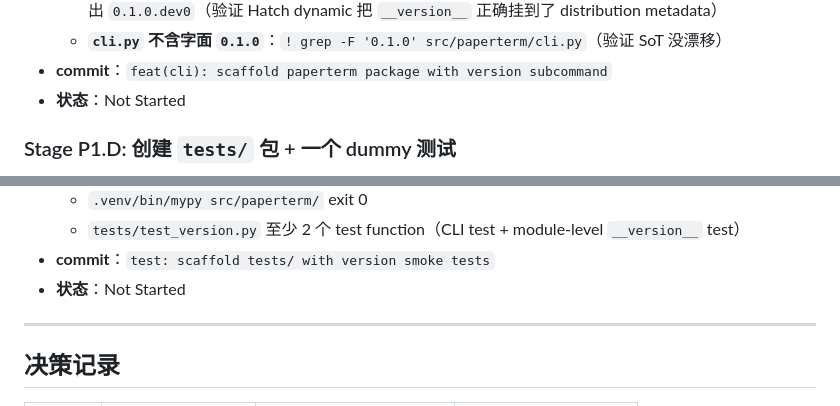
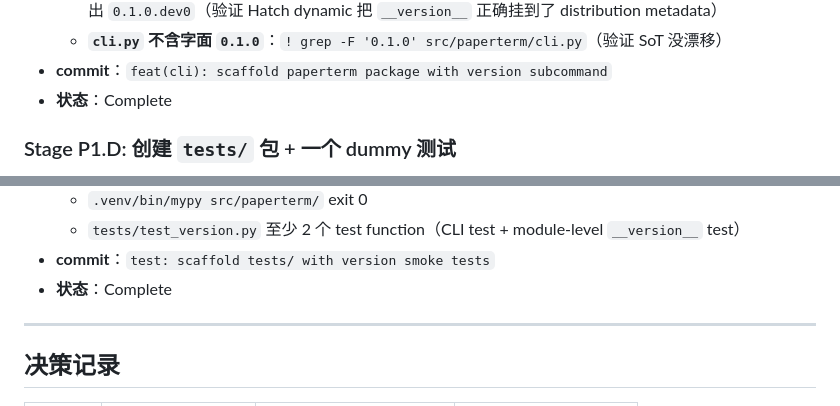
Before and after one commit to mm0806son/paperterm, a Markdown page: .planning/20260510_phase1_skeleton.md, 2 parts joined by grey strips. GitHub-like rendering.

```diff
--- a/.planning/20260510_phase1_skeleton.md
+++ b/.planning/20260510_phase1_skeleton.md
@@ -112,7 +112,7 @@
   - `.venv/bin/python -c 'from importlib.metadata import version; print(version("paperterm"))'` 输出 `0.1.0.dev0`（验证 Hatch dynamic 把 `__version__` 正确挂到了 distribution metadata）
   - **`cli.py` 不含字面 `0.1.0`**：`! grep -F '0.1.0' src/paperterm/cli.py`（验证 SoT 没漂移）
 - **commit**：`feat(cli): scaffold paperterm package with version subcommand`
-- **状态**：Not Started
+- **状态**：Complete
 
 ### Stage P1.D: 创建 `tests/` 包 + 一个 dummy 测试
 
@@ -132,7 +132,7 @@
   - `.venv/bin/mypy src/paperterm/` exit 0
   - `tests/test_version.py` 至少 2 个 test function（CLI test + module-level `__version__` test）
 - **commit**：`test: scaffold tests/ with version smoke tests`
-- **状态**：Not Started
+- **状态**：Complete
 
 ---
 
```
Also changed, not shown: other parts of .planning/20260510_phase1_skeleton.md (+20 -2 lines).
